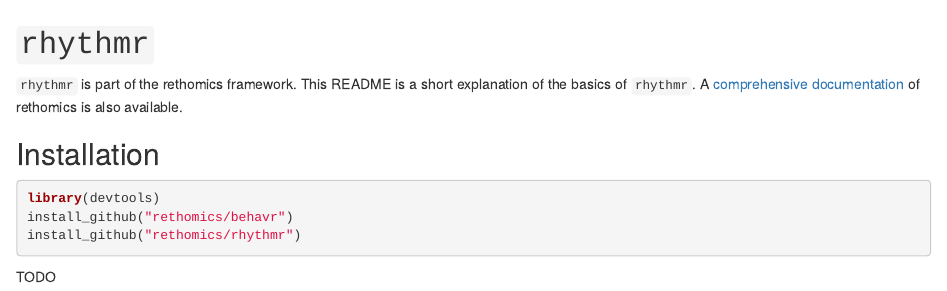
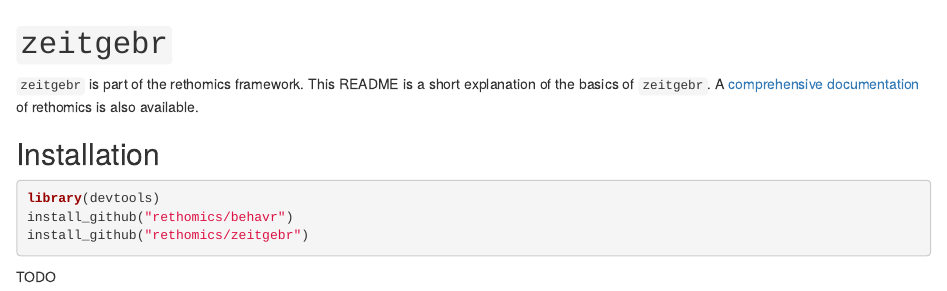
Before and after one commit to rethomics/zeitgebr, an R Markdown document (README.Rmd): the page in a window 1100 px wide, from its top. Rendered offline with R 4.5, knitr and Pandoc, with nearby package versions; the code chunks are not run, so their results and figures are left out; badge pictures from the web are left out.

Commit message:
rename package to zeitgebr (issue #1)

````diff
--- a/README.Rmd
+++ b/README.Rmd
@@ -1,11 +1,11 @@
-# `rhythmr` [![Travis-CI Build Status](https://travis-ci.org/rethomics/scopr.svg?branch=master)](https://travis-ci.org/rethomics/rhythmr)[![Coverage Status](https://img.shields.io/codecov/c/github/rethomics/rhythmr/master.svg)](https://codecov.io/github/rhythmr/behavr?branch=master)
+# `zeitgebr` [![Travis-CI Build Status](https://travis-ci.org/rethomics/scopr.svg?branch=master)](https://travis-ci.org/rethomics/zeitgebr)[![Coverage Status](https://img.shields.io/codecov/c/github/rethomics/zeitgebr/master.svg)](https://codecov.io/github/zeitgebr/behavr?branch=master)
 
 <!-- [![AppVeyor Build Status](https://ci.appveyor.com/api/projects/status/github/tidyverse/hms?branch=master&svg=true)](https://ci.appveyor.com/project/tidyverse/hms)  -->
 
 <!-- [![Coverage Status](https://img.shields.io/codecov/c/github/tidyverse/hms/master.svg)](https://codecov.io/github/tidyverse/hms?branch=master) [![CRAN_Status_Badge](http://www.r-pkg.org/badges/version/hms)](https://cran.r-project.org/package=hms) -->
 
-`rhythmr` is part of the rethomics framework.
-This README is a short explanation of the basics of `rhythmr`.
+`zeitgebr` is part of the rethomics framework.
+This README is a short explanation of the basics of `zeitgebr`.
 A [comprehensive documentation](https://rethomics.github.io) of rethomics is also available.
 
 ## Installation
@@ -13,7 +13,7 @@ A [comprehensive documentation](https://rethomics.github.io) of rethomics is als
 ```{r,eval=F}
 library(devtools)
 install_github("rethomics/behavr")
-install_github("rethomics/rhythmr")
+install_github("rethomics/zeitgebr")
 ```
 
 
````
Also changed, not shown: 3 other files.
